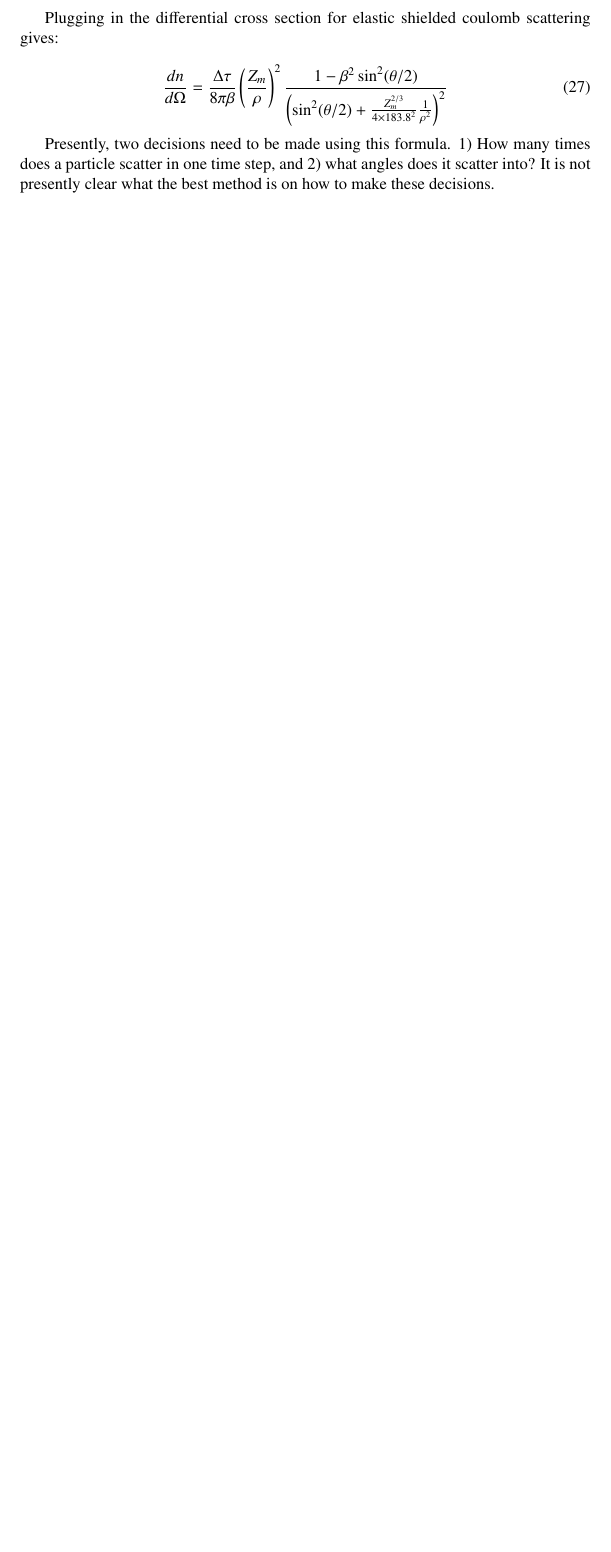
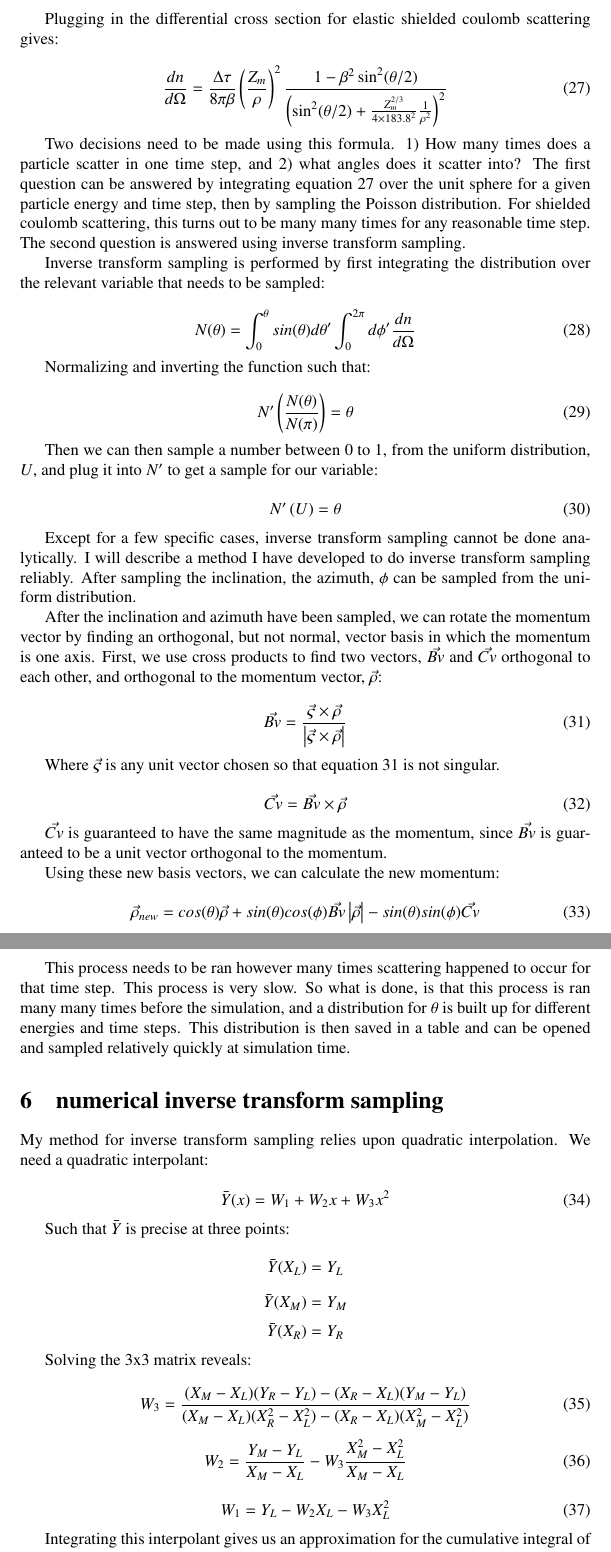
Before and after one commit to Bhare8972/RFD_moddeling, a LaTeX document (documentation/doc.tex): part of page 5 of 5 before the commit and two parts of pages 5 and 6 of 7 after it, the two joined at a grey line, cut so that both start at the same text, the shorter picture padded with empty space. Compiled offline with pdfLaTeX.

Commit message:
Signed-off-by: Brian Hare <bhare8972@hotmail.com>

```diff
--- a/documentation/doc.tex
+++ b/documentation/doc.tex
@@ -245,8 +245,83 @@ In dimensionless units, this turns into:
 Plugging in the differential cross section for elastic shielded coulomb scattering gives:
 
 \begin{equation}
+\label{coulomb_scattering_rate_eq}
 \frac{dn}{d \Omega} =\frac{ \Delta \tau }{8 \pi \beta }\left( \frac{Z_m}{\rho} \right)^2  \frac{1-\beta^2\sin^2(\theta/2)}{ \left(  \sin^2(\theta/2) + \frac{Z_m^{2/3}}{4\times 183.8^2} \frac{1}{\rho^2} \right)^2 }
 \end{equation}
 
-Presently, two decisions need to be made using this formula. 1) How many times does a particle scatter in one time step, and 2) what angles does it scatter into?  It is not presently clear what the best method is on how to make these decisions.
+Two decisions need to be made using this formula. 1) How many times does a particle scatter in one time step, and 2) what angles does it scatter into? The first question can be answered by integrating equation \ref{coulomb_scattering_rate_eq} over the unit sphere for a given particle energy and time step, then by sampling the Poisson distribution. For shielded coulomb scattering, this turns out to be many many times for any reasonable time step. The second question is answered using inverse transform sampling.
 
+Inverse transform sampling is performed by first integrating the distribution over the relevant variable that needs to be sampled:
+
+\begin{equation}
+N(\theta) = \int_0^{\theta} sin(\theta ) d\theta '  \int_0^{2\pi} d\phi ' \frac{dn}{d\Omega}
+\end{equation}
+
+Normalizing and inverting the function such that:
+
+\begin{equation}
+N'\left(  \frac{N(\theta)}{N(\pi)}  \right) = \theta
+\end{equation}
+
+Then we can then sample a number between 0 to 1, from the uniform distribution, $U$, and plug it into $N'$ to get a sample for our variable:
+
+\begin{equation}
+N'\left(  U  \right) = \theta
+\end{equation}
+
+Except for a few specific cases, inverse transform sampling cannot be done analytically. I will describe a method I have developed to do inverse transform sampling reliably. After sampling the inclination, the azimuth, $\phi$ can be sampled from the uniform distribution.
+
+After the inclination and azimuth have been sampled, we can rotate the momentum vector by finding an orthogonal, but not normal, vector basis in which the momentum is one axis. First, we use cross products to find two vectors, $\vec{Bv}$ and $\vec{Cv}$ orthogonal to each other, and orthogonal to the momentum vector, $\vec{\rho}$:
+
+\begin{equation}
+\label{Bv_def}
+\vec{Bv}=\frac{\vec{\varsigma}\times \vec{\rho}}{ \left| \vec{\varsigma}\times \vec{\rho}  \right|   }
+\end{equation}
+
+Where $\vec{\varsigma}$ is any unit vector chosen so that equation \ref{Bv_def} is not singular.
+
+\begin{equation}
+\vec{Cv}=\vec{Bv}\times \vec{\rho}
+\end{equation}
+
+$\vec{Cv}$ is guaranteed to have the same magnitude as the momentum, since $\vec{Bv}$ is guaranteed to be a unit vector orthogonal to the momentum.
+
+Using these new basis vectors, we can calculate the new momentum:
+
+\begin{equation}
+\vec{\rho}_{new}= cos(\theta) \vec{\rho} + sin(\theta) cos(\phi) \vec{Bv} \left|\vec{\rho} \right| - sin(\theta) sin(\phi) \vec{Cv}
+\end{equation}
+
+This process needs to be ran however many times scattering happened to occur for that time step. This process is very slow. So what is done, is that this process is ran many many times before the simulation, and a distribution for $\theta$ is built up for different energies and time steps. This distribution is then saved in a table and can be opened and sampled relatively quickly at simulation time.
+
+
+\section{numerical inverse transform sampling}
+
+My method for inverse transform sampling relies upon quadratic interpolation. We need a quadratic interpolant:
+
+\begin{equation}
+\label{second_order_interpolant_eq}
+\bar{Y}(x)=W_1 +W_2 x + W_3 x^2
+\end{equation}
+
+Such that $\bar{Y}$ is precise at three points:
+
+\[ \bar{Y}(X_L)=Y_L \]
+\[ \bar{Y}(X_M)=Y_M \]
+\[ \bar{Y}(X_R)=Y_R \]
+
+Solving the 3x3 matrix reveals:
+
+\begin{equation}
+W_3=\frac{(X_M-X_L)(Y_R-Y_L) - (X_R-X_L)(Y_M-Y_L)  }{ (X_M-X_L)(X_R^2-X_L^2) - (X_R-X_L)(X_M^2-X_L^2)   }
+\end{equation}
+
+\begin{equation}
+W_2=\frac{  Y_M - Y_L  }{ X_M-X_L  } - W_3 \frac{X_M^2-X_L^2}{X_M-X_L}
+\end{equation}
+
+\begin{equation}
+W_1=Y_L - W_2X_L - W_3X_L^2
+\end{equation}
+
+Integrating this interpolant gives us an approximation for the cumulative integral of our function;
```
Also changed, not shown: documentation/doc.pdf, documentation/doc.tex (16 more changed lines), 5 other files.
